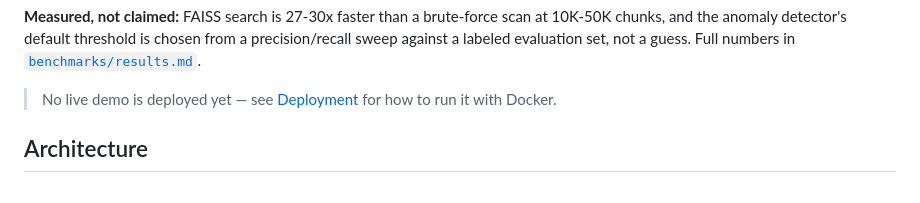
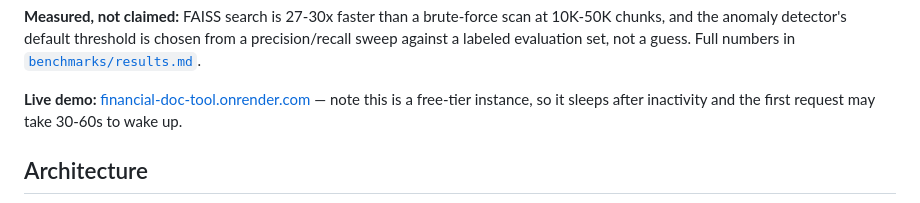
Before and after one commit to geethika-sandireddy/financial-doc-tool, a Markdown page: README.md, the part around the change. GitHub-like rendering.

Commit message:
Add live demo link now that it's deployed on Render

```diff
--- a/README.md
+++ b/README.md
@@ -14,7 +14,7 @@ scan at 10K-50K chunks, and the anomaly detector's default threshold is
 chosen from a precision/recall sweep against a labeled evaluation set, not
 a guess. Full numbers in [`benchmarks/results.md`](benchmarks/results.md).
 
-> No live demo is deployed yet — see [Deployment](#deployment) for how to run it with Docker.
+**Live demo:** [financial-doc-tool.onrender.com](https://financial-doc-tool.onrender.com) — note this is a free-tier instance, so it sleeps after inactivity and the first request may take 30-60s to wake up.
 
 ## Architecture
 
```
